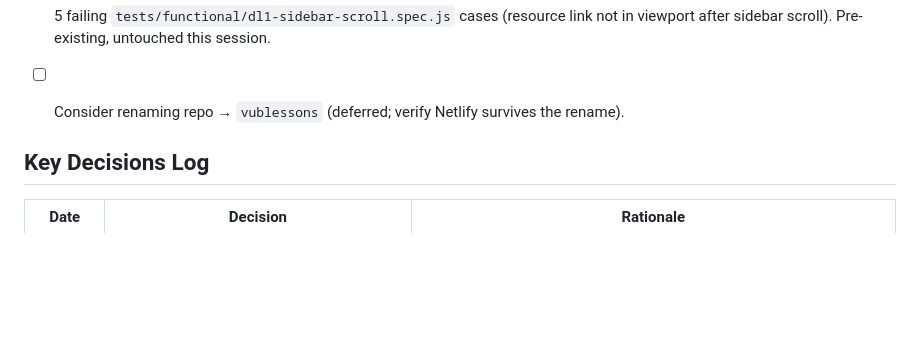
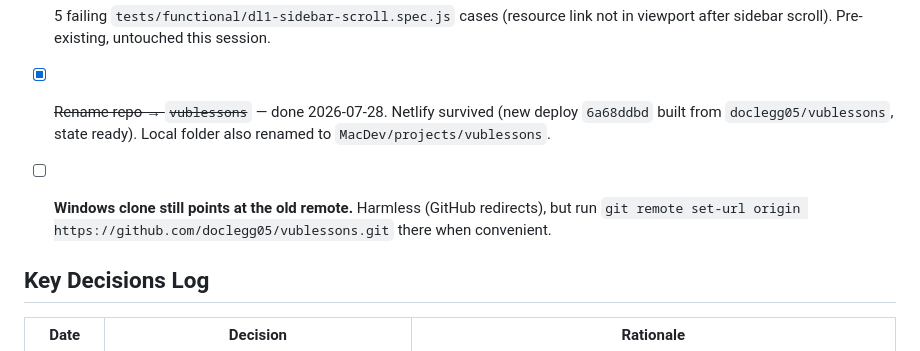
Before and after one commit to doclegg05/VUB-Financial-Readiness, a Markdown page: .claude/MEMORY.md, the part around the change. Drawn GitHub-style; blank space fills up the shorter version.

Commit message:
docs: record rename completion and Windows clone follow-up

```diff
--- a/.claude/MEMORY.md
+++ b/.claude/MEMORY.md
@@ -42,7 +42,8 @@ The repo rename (2026-07-28) did **not** break the deploy: Netlify links via the
 
   Verify with `git ls-remote --tags origin`, then tick this box.
 - [ ] 5 failing `tests/functional/dl1-sidebar-scroll.spec.js` cases (resource link not in viewport after sidebar scroll). Pre-existing, untouched this session.
-- [ ] Consider renaming repo → `vublessons` (deferred; verify Netlify survives the rename).
+- [x] ~~Rename repo → `vublessons`~~ — done 2026-07-28. Netlify survived (new deploy `6a68ddbd` built from `doclegg05/vublessons`, state ready). Local folder also renamed to `MacDev/projects/vublessons`.
+- [ ] **Windows clone still points at the old remote.** Harmless (GitHub redirects), but run `git remote set-url origin https://github.com/doclegg05/vublessons.git` there when convenient.
 
 ## Key Decisions Log
 | Date | Decision | Rationale |
```
